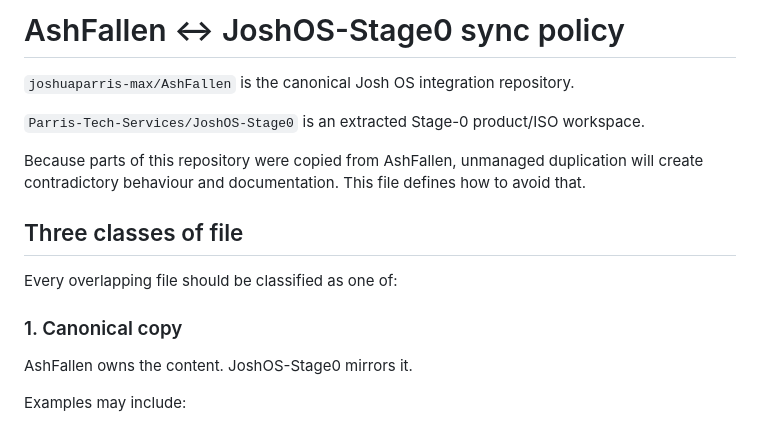
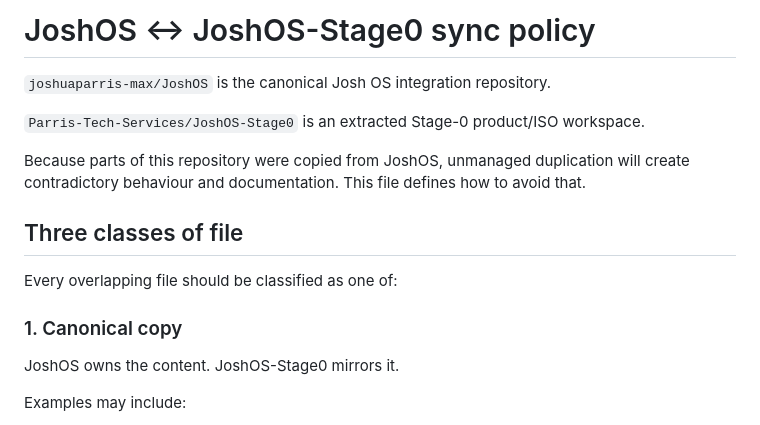
Before and after one commit to Parris-Tech-Services/JoshOS-Stage0, a Markdown page: docs/UPSTREAM_SYNC.md, the part around one of its changes. Drawn GitHub-style.

```diff
--- a/docs/UPSTREAM_SYNC.md
+++ b/docs/UPSTREAM_SYNC.md
@@ -1,10 +1,10 @@
-# AshFallen ↔ JoshOS-Stage0 sync policy
+# JoshOS ↔ JoshOS-Stage0 sync policy
 
-`joshuaparris-max/AshFallen` is the canonical Josh OS integration repository.
+`joshuaparris-max/JoshOS` is the canonical Josh OS integration repository.
 
 `Parris-Tech-Services/JoshOS-Stage0` is an extracted Stage-0 product/ISO workspace.
 
-Because parts of this repository were copied from AshFallen, unmanaged duplication will create contradictory behaviour and documentation. This file defines how to avoid that.
+Because parts of this repository were copied from JoshOS, unmanaged duplication will create contradictory behaviour and documentation. This file defines how to avoid that.
 
 ## Three classes of file
 
@@ -12,7 +12,7 @@ Every overlapping file should be classified as one of:
 
 ### 1. Canonical copy
 
-AshFallen owns the content. JoshOS-Stage0 mirrors it.
+JoshOS owns the content. JoshOS-Stage0 mirrors it.
 
 Examples may include:
 
```
Also changed, not shown: other parts of docs/UPSTREAM_SYNC.md (+9 -9 lines).
